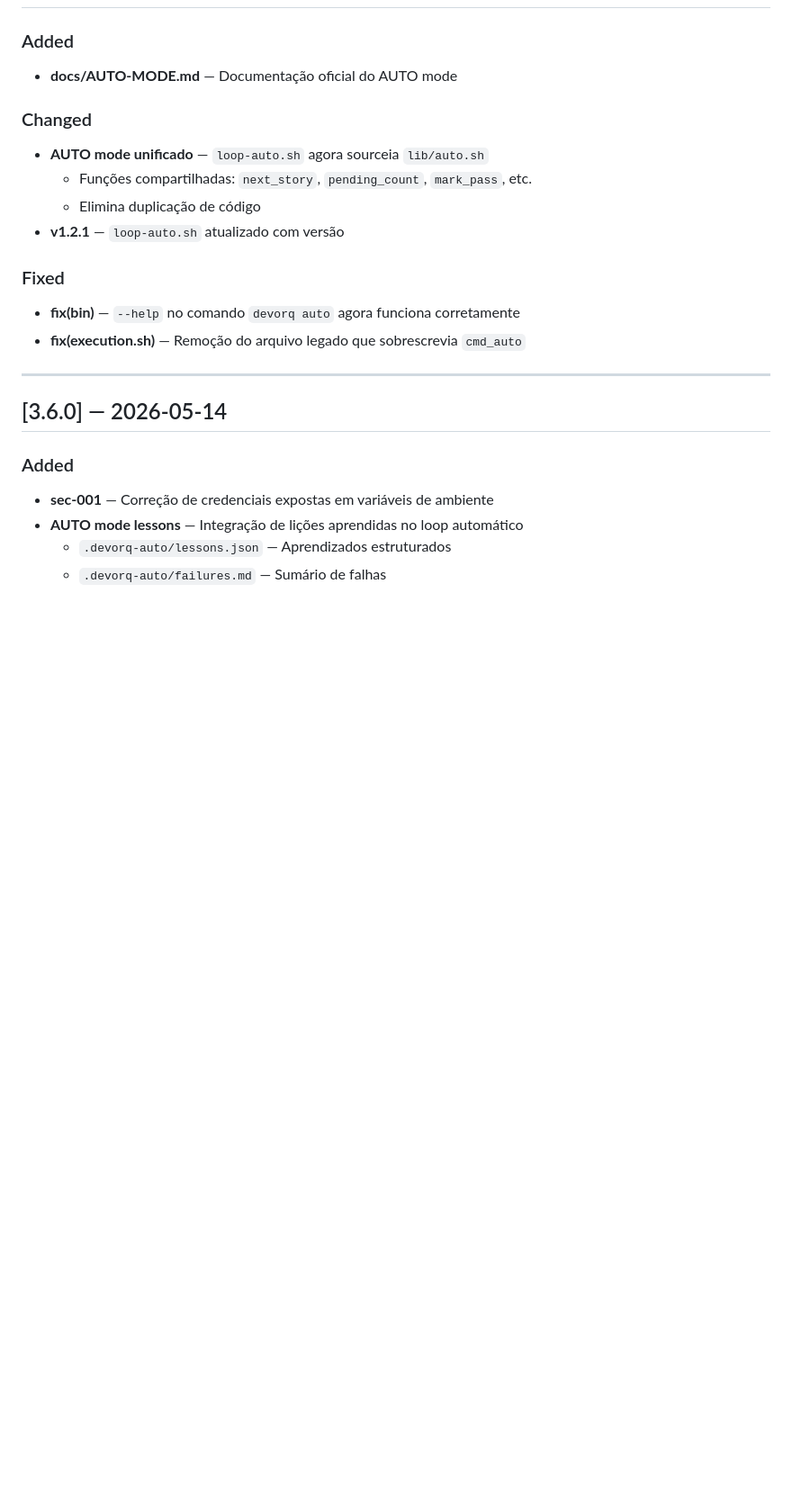
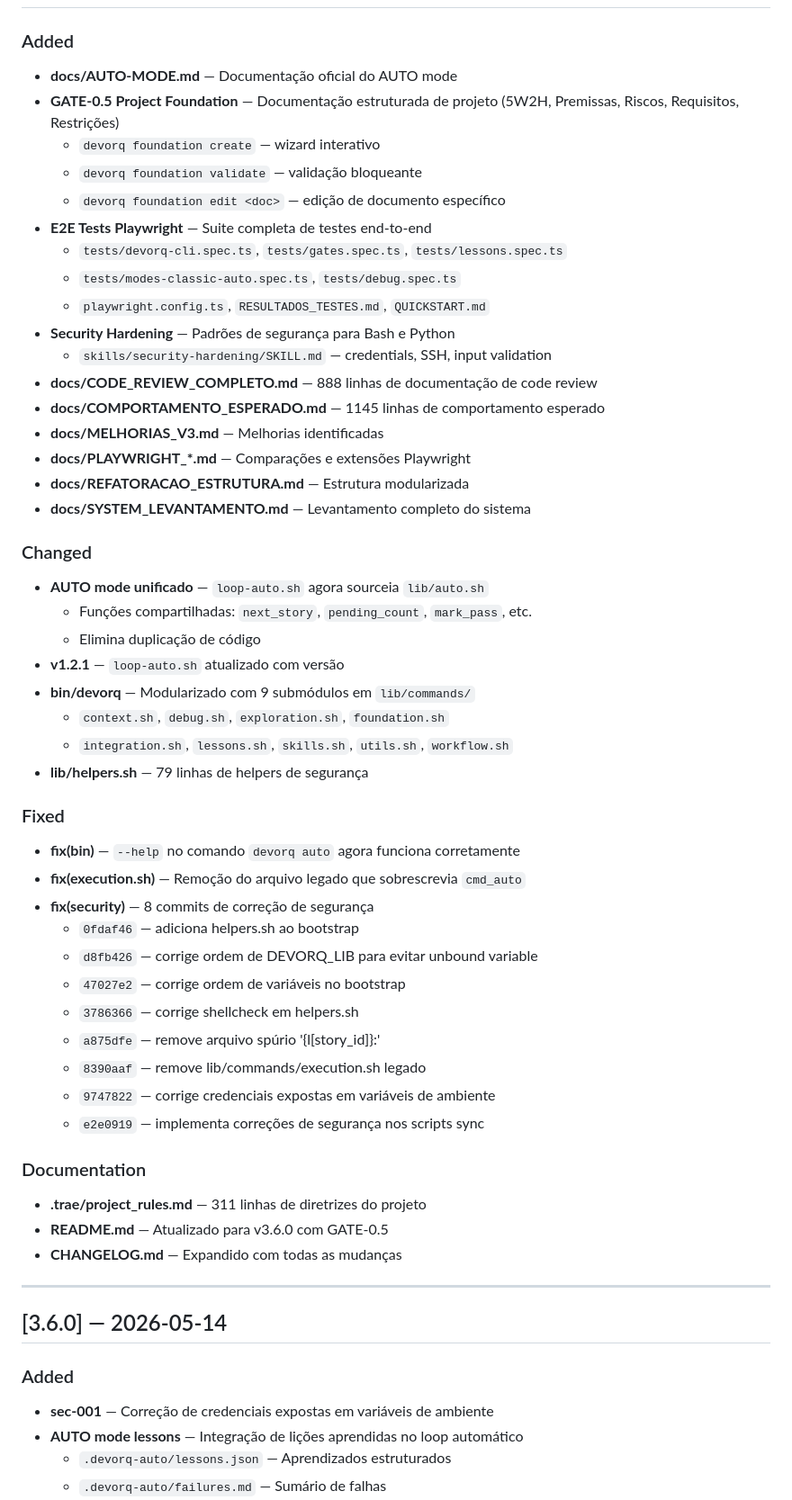
Before and after one commit to nandinhos/devorq_v3, a Markdown page: CHANGELOG.md, the part around the change. Shown at 90% size. Rendered like a GitHub page; blank space fills up the shorter version.

Commit message:
docs: bump to v3.6.1 + expand CHANGELOG

```diff
--- a/CHANGELOG.md
+++ b/CHANGELOG.md
@@ -6,16 +6,50 @@ All notable changes to DEVORQ v3 are documented here.
 
 ### Added
 - **docs/AUTO-MODE.md** — Documentação oficial do AUTO mode
+- **GATE-0.5 Project Foundation** — Documentação estruturada de projeto (5W2H, Premissas, Riscos, Requisitos, Restrições)
+  - `devorq foundation create` — wizard interativo
+  - `devorq foundation validate` — validação bloqueante
+  - `devorq foundation edit <doc>` — edição de documento específico
+- **E2E Tests Playwright** — Suite completa de testes end-to-end
+  - `tests/devorq-cli.spec.ts`, `tests/gates.spec.ts`, `tests/lessons.spec.ts`
+  - `tests/modes-classic-auto.spec.ts`, `tests/debug.spec.ts`
+  - `playwright.config.ts`, `RESULTADOS_TESTES.md`, `QUICKSTART.md`
+- **Security Hardening** — Padrões de segurança para Bash e Python
+  - `skills/security-hardening/SKILL.md` — credentials, SSH, input validation
+- **docs/CODE_REVIEW_COMPLETO.md** — 888 linhas de documentação de code review
+- **docs/COMPORTAMENTO_ESPERADO.md** — 1145 linhas de comportamento esperado
+- **docs/MELHORIAS_V3.md** — Melhorias identificadas
+- **docs/PLAYWRIGHT_*.md** — Comparações e extensões Playwright
+- **docs/REFATORACAO_ESTRUTURA.md** — Estrutura modularizada
+- **docs/SYSTEM_LEVANTAMENTO.md** — Levantamento completo do sistema
 
 ### Changed
 - **AUTO mode unificado** — `loop-auto.sh` agora sourceia `lib/auto.sh`
   - Funções compartilhadas: `next_story`, `pending_count`, `mark_pass`, etc.
   - Elimina duplicação de código
 - **v1.2.1** — `loop-auto.sh` atualizado com versão
+- **bin/devorq** — Modularizado com 9 submódulos em `lib/commands/`
+  - `context.sh`, `debug.sh`, `exploration.sh`, `foundation.sh`
+  - `integration.sh`, `lessons.sh`, `skills.sh`, `utils.sh`, `workflow.sh`
+- **lib/helpers.sh** — 79 linhas de helpers de segurança
 
 ### Fixed
 - **fix(bin)** — `--help` no comando `devorq auto` agora funciona corretamente
 - **fix(execution.sh)** — Remoção do arquivo legado que sobrescrevia `cmd_auto`
+- **fix(security)** — 8 commits de correção de segurança
+  - `0fdaf46` — adiciona helpers.sh ao bootstrap
+  - `d8fb426` — corrige ordem de DEVORQ_LIB para evitar unbound variable
+  - `47027e2` — corrige ordem de variáveis no bootstrap
+  - `3786366` — corrige shellcheck em helpers.sh
+  - `a875dfe` — remove arquivo spúrio '{l[story_id]}:'
+  - `8390aaf` — remove lib/commands/execution.sh legado
+  - `9747822` — corrige credenciais expostas em variáveis de ambiente
+  - `e2e0919` — implementa correções de segurança nos scripts sync
+
+### Documentation
+- **.trae/project_rules.md** — 311 linhas de diretrizes do projeto
+- **README.md** — Atualizado para v3.6.0 com GATE-0.5
+- **CHANGELOG.md** — Expandido com todas as mudanças
 
 ---
 
```
Also changed, not shown: SPEC.md (+2 -2 lines).
